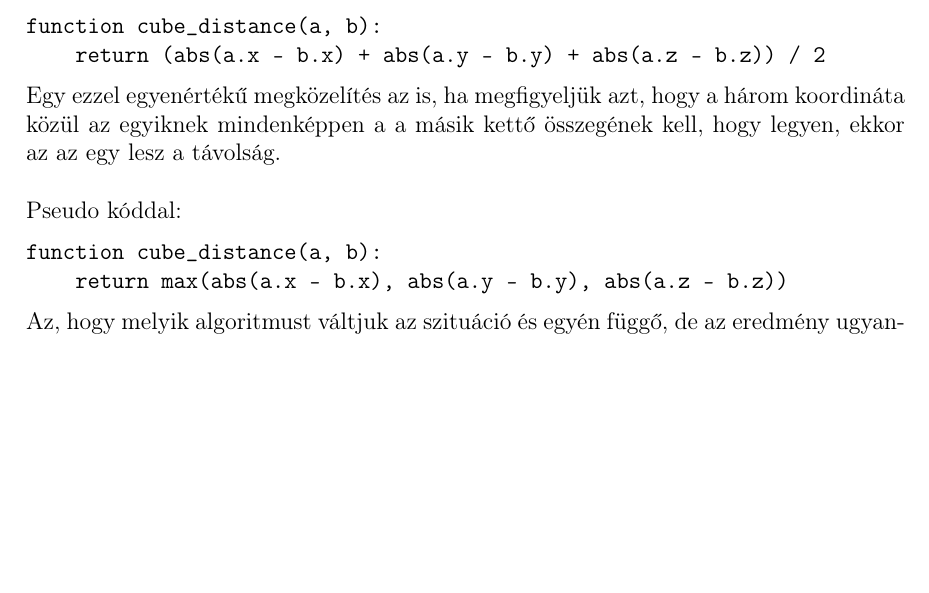
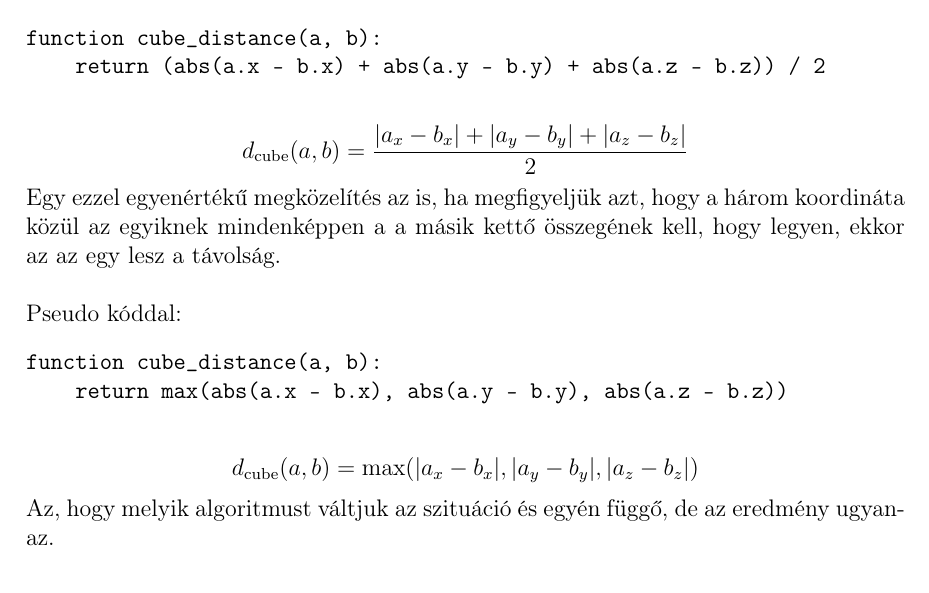
Before and after one commit to piller-imre/Szakdolgozat, a LaTeX document (dolgozat/dolgozat.tex, which reads dolgozat/fejezetek/tavolsag_szamitas.tex): part of page 20 of 22, cut so that both start at the same text, the shorter picture padded with empty space. Compiled offline with pdfLaTeX.

Commit message:
add some alternative formulas

```diff
--- a/dolgozat/fejezetek/tavolsag_szamitas.tex
+++ b/dolgozat/fejezetek/tavolsag_szamitas.tex
@@ -10,6 +10,11 @@ function cube_distance(a, b):
     return (abs(a.x - b.x) + abs(a.y - b.y) + abs(a.z - b.z)) / 2
 \end{verbatim}
 
+$$
+d_{\text{cube}}(a, b) =
+\dfrac{|a_x - b_x| + |a_y - b_y| + |a_z - b_z|}{2}
+$$
+
 \noindent Egy ezzel egyenértékű megközelítés az is, ha megfigyeljük azt, hogy a három koordináta közül az egyiknek mindenképpen a a másik kettő összegének kell, hogy legyen, ekkor az az egy lesz a távolság.
 \newline
 \newline Pseudo kóddal:
@@ -17,6 +22,13 @@ function cube_distance(a, b):
 function cube_distance(a, b):
     return max(abs(a.x - b.x), abs(a.y - b.y), abs(a.z - b.z))
 \end{verbatim}
+
+$$
+d_{\text{cube}}(a, b) =
+\max(
+|a_x - b_x|, |a_y - b_y|, |a_z - b_z|
+)
+$$
 
 \noindent Az, hogy melyik algoritmust váltjuk az szituáció és egyén függő, de az eredmény ugyanaz.
 
```
